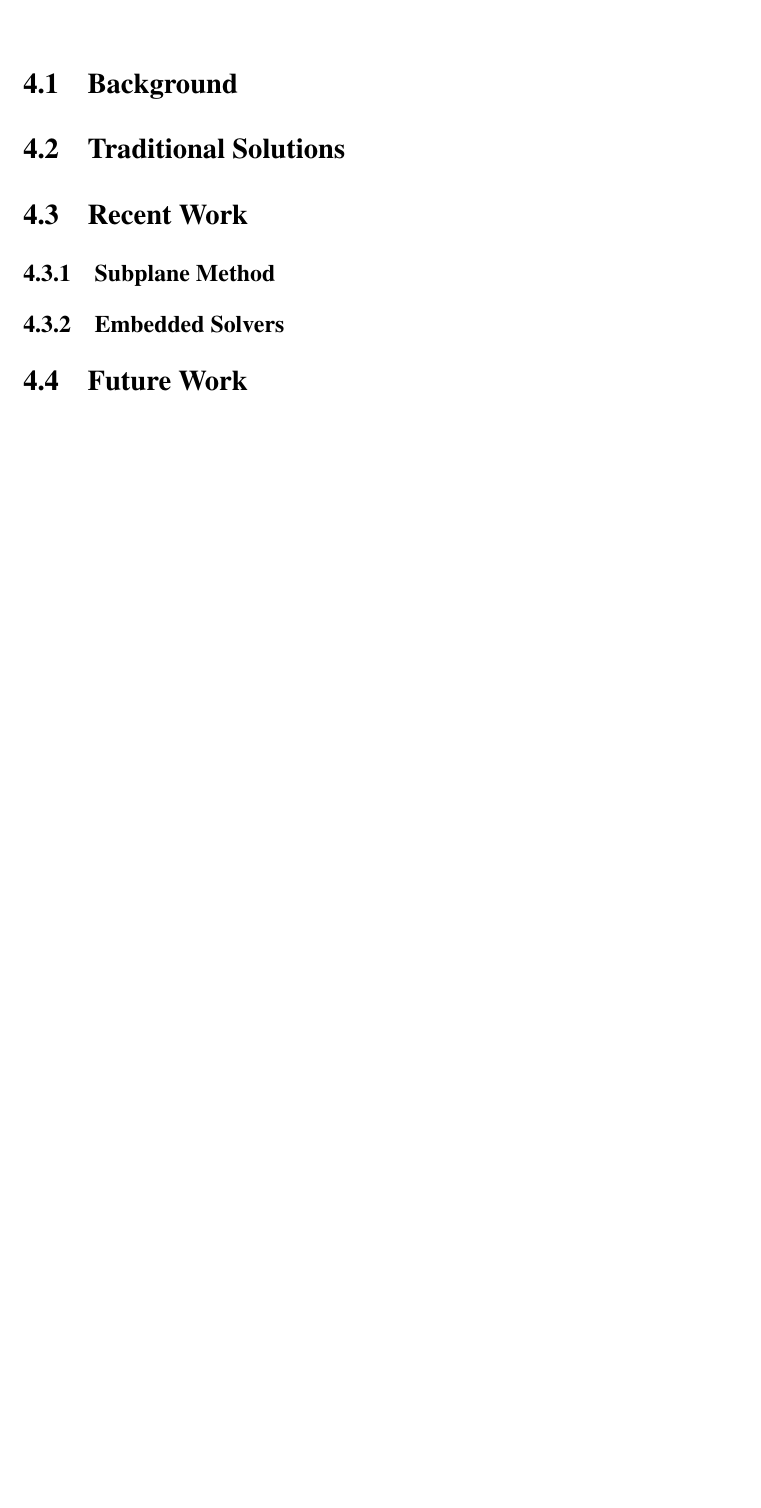
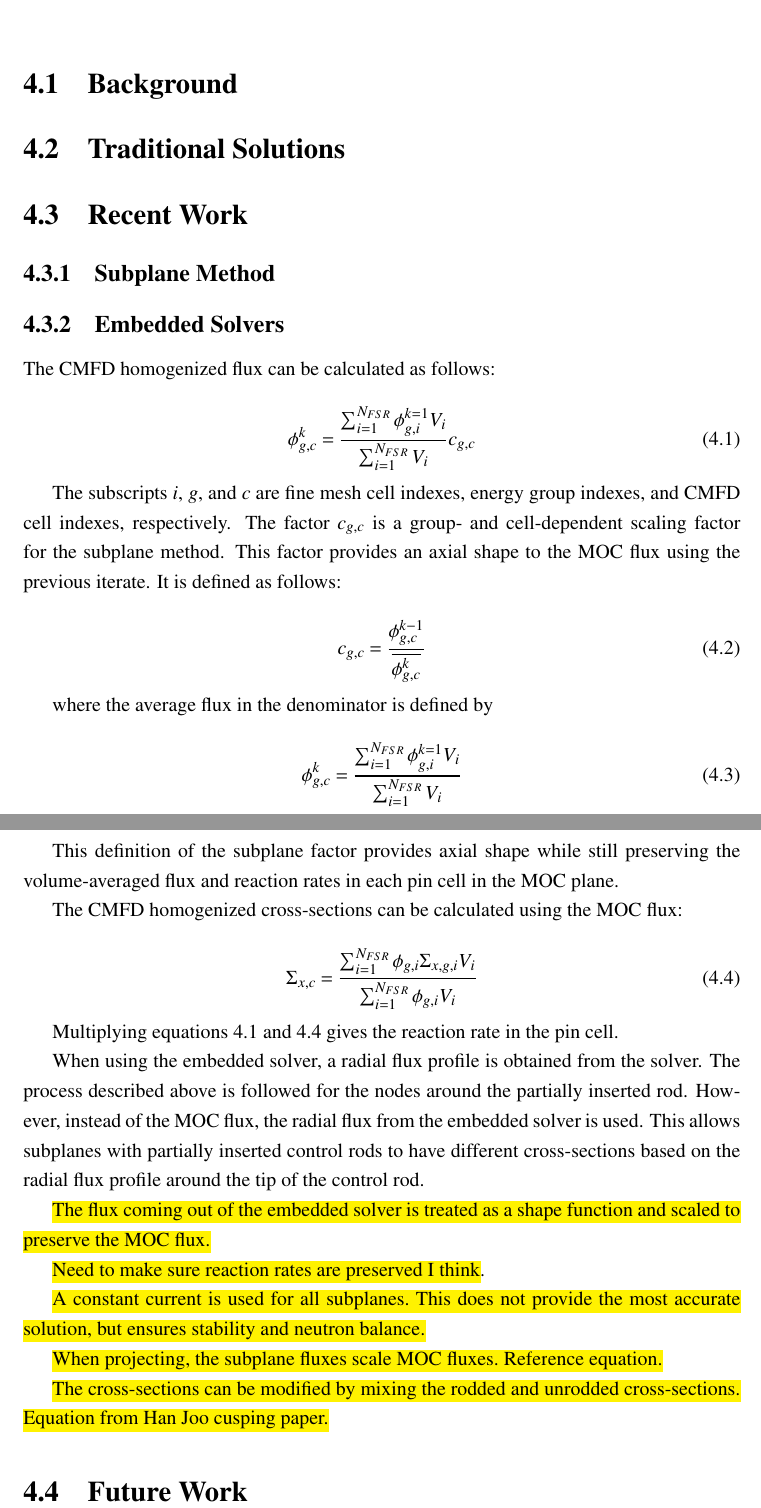
Before and after one commit to aarograh/dissertation, a LaTeX thesis (Prospectus/prospectus.tex, which reads Prospectus/04-rod-cusping.tex): part of page 10 of 11 before the commit and two parts of pages 10 and 11 of 12 after it, the two joined at a grey line, cut so that both start at the same text, the shorter picture padded with empty space. Compiled offline with pdfLaTeX.

Commit message:
Adding some initial information about the 1D CPM/subplane project/homogenize

```diff
--- a/Prospectus/04-rod-cusping.tex
+++ b/Prospectus/04-rod-cusping.tex
@@ -19,6 +19,44 @@
 
 \subsection{Embedded Solvers}
 
+The CMFD homogenized flux can be calculated as follows:
 
+\begin{equation}\label{e:CMFDsubplaneFlux}
+\phi^k_{g,c} = \frac{\sum_{i=1}^{N_{FSR}} \phi^{k=1}_{g,i} V_i}{\sum_{i=1}^{N_{FSR}} V_i} c_{g,c}
+\end{equation}
+
+The subscripts $i$, $g$, and $c$ are fine mesh cell indexes, energy group indexes, and CMFD cell indexes, respectively.  The factor $c_{g,c}$ is a group- and cell-dependent scaling factor for the subplane method.  This factor provides an axial shape to the MOC flux using the previous iterate.  It is defined as follows:
+
+\begin{equation}\label{e:CMFDsubplaneFactor}
+c_{g,c} = \frac{\phi^{k-1}_{g,c}}{\overline{\phi^k_{g,c}}}
+\end{equation}
+
+where the average flux in the denominator is defined by
+
+\begin{equation}\label{e:CMFDaverageFlux}
+\phi^k_{g,c} = \frac{\sum_{i=1}^{N_{FSR}} \phi^{k=1}_{g,i} V_i}{\sum_{i=1}^{N_{FSR}} V_i}
+\end{equation}
+
+This definition of the subplane factor provides axial shape while still preserving the volume-averaged flux and reaction rates in each pin cell in the MOC plane.
+
+The CMFD homogenized cross-sections can be calculated using the MOC flux:
+
+\begin{equation}\label{e:CMFDhomXS}
+\Sigma_{x,c} = \frac{\sum_{i=1}^{N_{FSR}} \phi_{g,i}\Sigma_{x,g,i}V_i}{\sum_{i=1}^{N_{FSR}} \phi_{g,i}V_i}
+\end{equation}
+
+Multiplying equations \ref{e:CMFDsubplaneFlux} and \ref{e:CMFDhomXS} gives the reaction rate in the pin cell.
+
+When using the embedded solver, a radial flux profile is obtained from the solver.  The process described above is followed for the nodes around the partially inserted rod.  However, instead of the MOC flux, the radial flux from the embedded solver is used.  This allows subplanes with partially inserted control rods to have different cross-sections based on the radial flux profile around the tip of the control rod.
+
+\hl{The flux coming out of the embedded solver is treated as a shape function and scaled to preserve the MOC flux.}
+
+\hl{Need to make sure reaction rates are preserved I think}.
+
+\hl{A constant current is used for all subplanes.  This does not provide the most accurate solution, but ensures stability and neutron balance.}
+
+\hl{When projecting, the subplane fluxes scale MOC fluxes.  Reference equation.}
+
+\hl{The cross-sections can be modified by mixing the rodded and unrodded cross-sections.  Equation from Han Joo cusping paper.}
 
 \section{Future Work}
```
